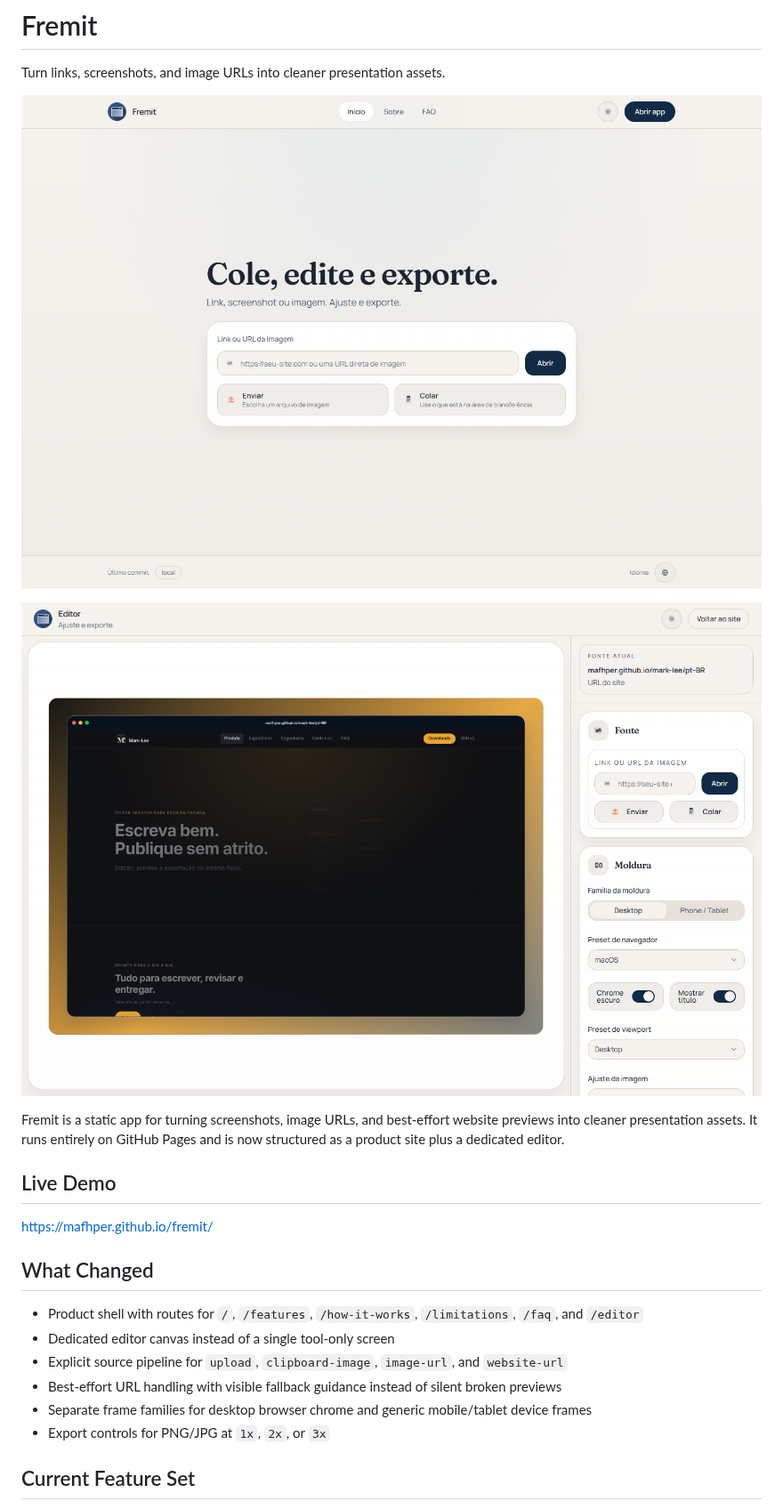
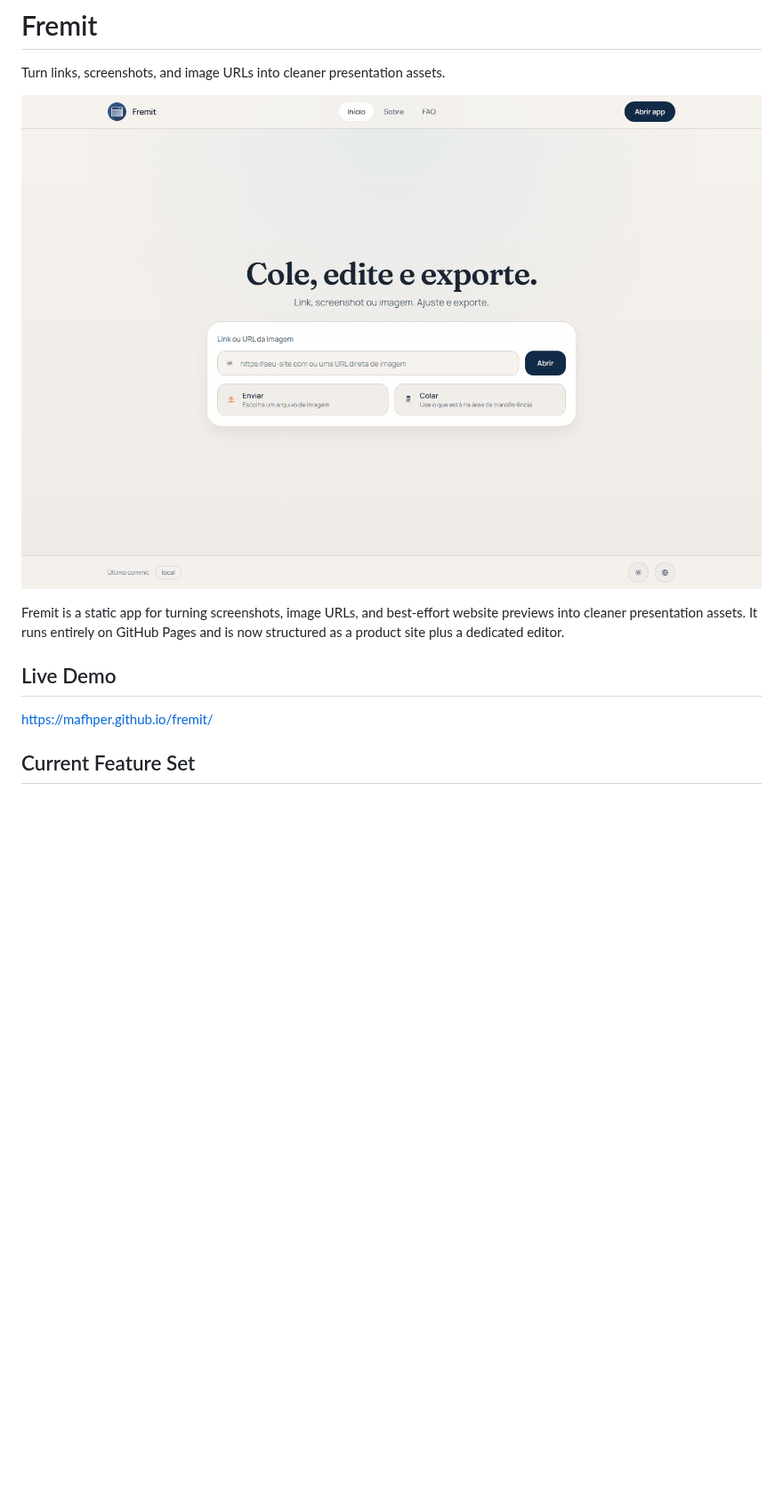
Before and after one commit to mafhper/fremit, a Markdown page: README.md, the part around one of its changes. Shown at 89% size. Drawn GitHub-style; pictures changed too: docs/readme/home-light.png; blank space fills up the shorter version.

```diff
--- a/README.md
+++ b/README.md
@@ -4,22 +4,11 @@ Turn links, screenshots, and image URLs into cleaner presentation assets.
 
 ![Fremit home in light mode](docs/readme/home-light.png)
 
-![Fremit editor using a Mark-Lee link](docs/readme/usage-mark-lee.png)
-
 Fremit is a static app for turning screenshots, image URLs, and best-effort website previews into cleaner presentation assets. It runs entirely on GitHub Pages and is now structured as a product site plus a dedicated editor.
 
 ## Live Demo
 
 [https://mafhper.github.io/fremit/](https://mafhper.github.io/fremit/)
-
-## What Changed
-
-- Product shell with routes for `/`, `/features`, `/how-it-works`, `/limitations`, `/faq`, and `/editor`
-- Dedicated editor canvas instead of a single tool-only screen
-- Explicit source pipeline for `upload`, `clipboard-image`, `image-url`, and `website-url`
-- Best-effort URL handling with visible fallback guidance instead of silent broken previews
-- Separate frame families for desktop browser chrome and generic mobile/tablet device frames
-- Export controls for PNG/JPG at `1x`, `2x`, or `3x`
 
 ## Current Feature Set
 
```
Also changed, not shown: other parts of README.md (+2 -1 lines), 5 other files.
